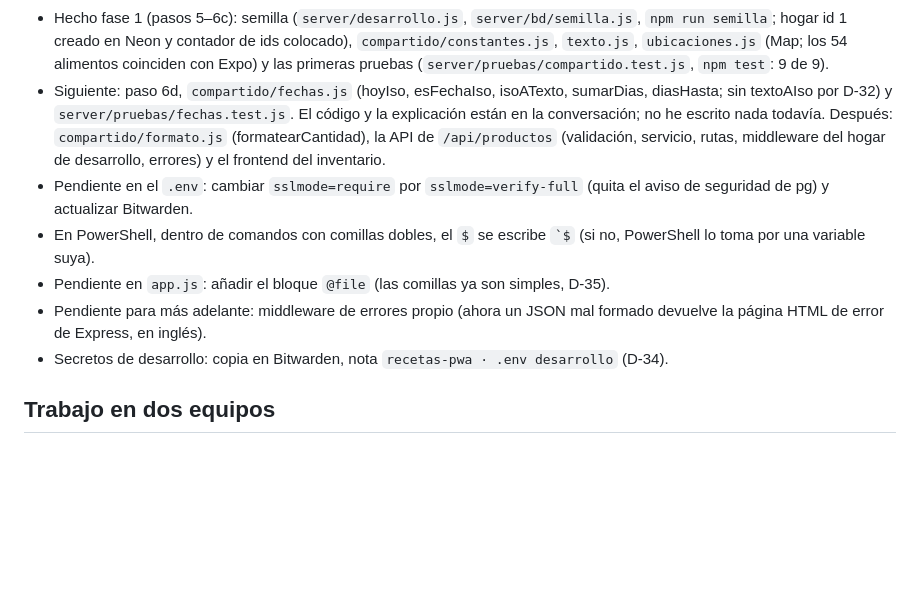
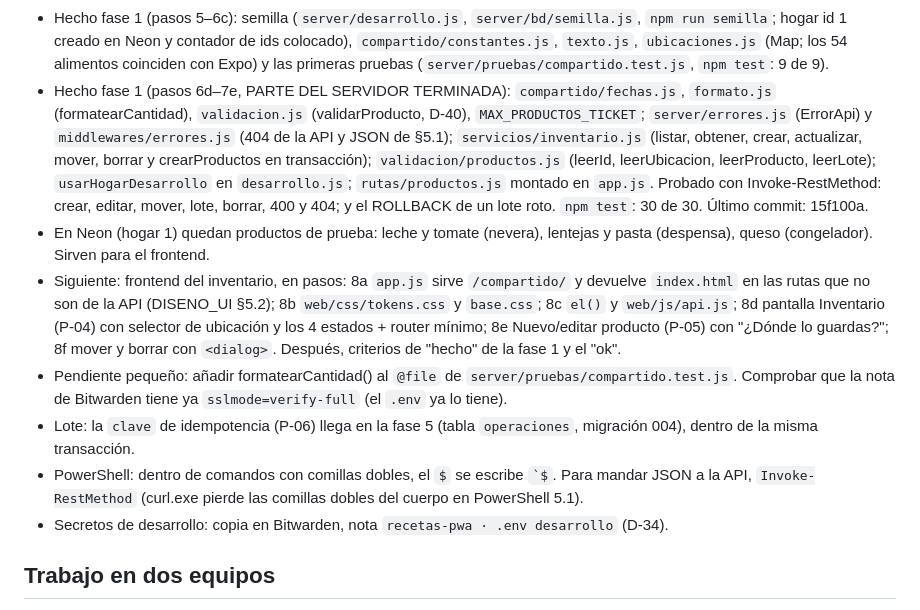
Before and after one commit to AlvaroAlme/recetas-pwa, a Markdown page: CLAUDE.md, the part around the change. GitHub-like rendering; blank space fills up the shorter version.

Commit message:
Estado actual: fase 1, parte del servidor terminada (pasos 6d a 7e)

```diff
--- a/CLAUDE.md
+++ b/CLAUDE.md
@@ -61,22 +61,34 @@ Proyecto de portfolio de un estudiante de DAW.
   contador de ids colocado), `compartido/constantes.js`, `texto.js`,
   `ubicaciones.js` (Map; los 54 alimentos coinciden con Expo) y las primeras
   pruebas (`server/pruebas/compartido.test.js`, `npm test`: 9 de 9).
-- Siguiente: paso 6d, `compartido/fechas.js` (hoyIso, esFechaIso,
-  isoATexto, sumarDias, diasHasta; sin textoAIso por D-32) y
-  `server/pruebas/fechas.test.js`. El código y la explicación están en la
-  conversación; no he escrito nada todavía. Después: `compartido/formato.js`
-  (formatearCantidad), la API de `/api/productos` (validación, servicio,
-  rutas, middleware del hogar de desarrollo, errores) y el frontend del
-  inventario.
-- Pendiente en el `.env`: cambiar `sslmode=require` por
-  `sslmode=verify-full` (quita el aviso de seguridad de pg) y actualizar
-  Bitwarden.
-- En PowerShell, dentro de comandos con comillas dobles, el `$` se escribe
-  `` `$ `` (si no, PowerShell lo toma por una variable suya).
-- Pendiente en `app.js`: añadir el bloque `@file` (las comillas ya son
-  simples, D-35).
-- Pendiente para más adelante: middleware de errores propio (ahora un JSON
-  mal formado devuelve la página HTML de error de Express, en inglés).
+- Hecho fase 1 (pasos 6d–7e, PARTE DEL SERVIDOR TERMINADA):
+  `compartido/fechas.js`, `formato.js` (formatearCantidad),
+  `validacion.js` (validarProducto, D-40), `MAX_PRODUCTOS_TICKET`;
+  `server/errores.js` (ErrorApi) y `middlewares/errores.js` (404 de la API
+  y JSON de §5.1); `servicios/inventario.js` (listar, obtener, crear,
+  actualizar, mover, borrar y crearProductos en transacción);
+  `validacion/productos.js` (leerId, leerUbicacion, leerProducto,
+  leerLote); `usarHogarDesarrollo` en `desarrollo.js`;
+  `rutas/productos.js` montado en `app.js`. Probado con
+  Invoke-RestMethod: crear, editar, mover, lote, borrar, 400 y 404; y el
+  ROLLBACK de un lote roto. `npm test`: 30 de 30. Último commit: 15f100a.
+- En Neon (hogar 1) quedan productos de prueba: leche y tomate (nevera),
+  lentejas y pasta (despensa), queso (congelador). Sirven para el frontend.
+- Siguiente: frontend del inventario, en pasos:
+  8a `app.js` sirve `/compartido/` y devuelve `index.html` en las rutas que
+  no son de la API (DISENO_UI §5.2); 8b `web/css/tokens.css` y `base.css`;
+  8c `el()` y `web/js/api.js`; 8d pantalla Inventario (P-04) con selector
+  de ubicación y los 4 estados + router mínimo; 8e Nuevo/editar producto
+  (P-05) con "¿Dónde lo guardas?"; 8f mover y borrar con `<dialog>`.
+  Después, criterios de "hecho" de la fase 1 y el "ok".
+- Pendiente pequeño: añadir formatearCantidad() al `@file` de
+  `server/pruebas/compartido.test.js`. Comprobar que la nota de Bitwarden
+  tiene ya `sslmode=verify-full` (el `.env` ya lo tiene).
+- Lote: la `clave` de idempotencia (P-06) llega en la fase 5 (tabla
+  `operaciones`, migración 004), dentro de la misma transacción.
+- PowerShell: dentro de comandos con comillas dobles, el `$` se escribe
+  `` `$ ``. Para mandar JSON a la API, `Invoke-RestMethod` (curl.exe pierde
+  las comillas dobles del cuerpo en PowerShell 5.1).
 - Secretos de desarrollo: copia en Bitwarden, nota `recetas-pwa · .env
   desarrollo` (D-34).
 
```
